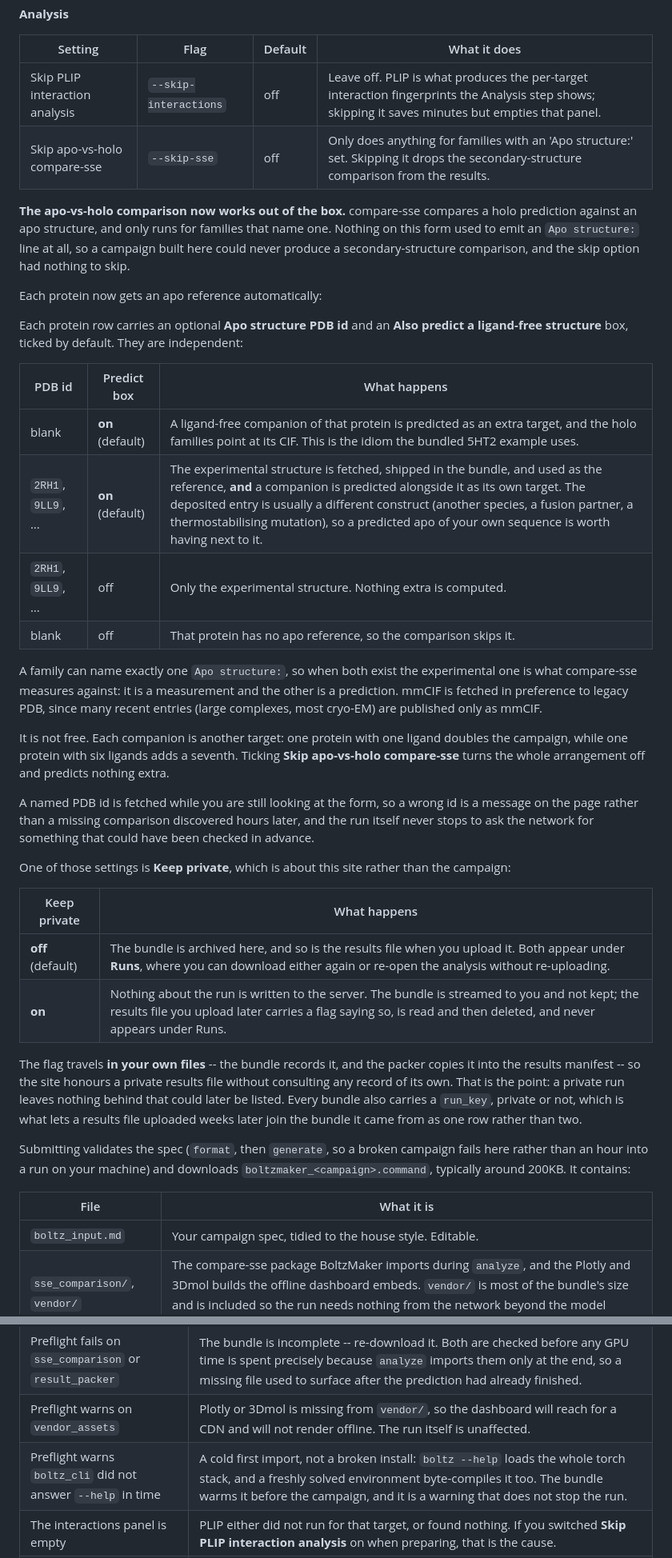
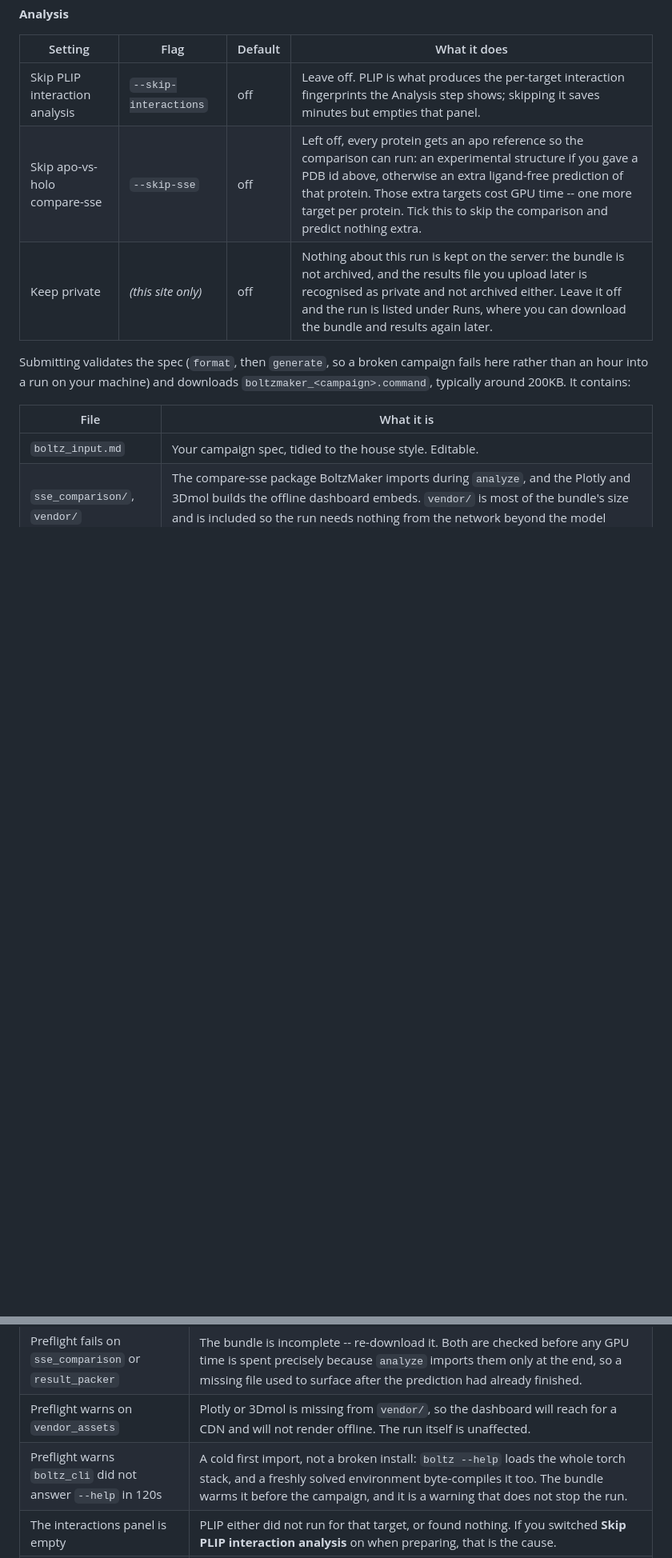
Before and after one commit to bellcheddar/BoltzMaker, a Markdown page: README.md, 2 parts joined by grey strips. Shown at 80% size. GitHub-like rendering; blank space fills up the shorter version.

Commit message:
README: resync with the code, and record this session's work
The run-settings table is regenerated from options.RUN_OPTIONS rather than
edited: the skip-compare-sse hint had drifted after that option changed meaning,
which is exactly the drift generating it was supposed to prevent. It now also
covers Keep private, marked as a site setting rather than a CLI flag.

Checked the README's factual claims against the code rather than trusting them:
session TTL, both archive caps, the upload limit, the low-confidence cutoff and
the .bmz version all match. The boltz_cli troubleshooting row now names the
120-second timeout it describes.

Six completed items added to the roadmap -- apo references, Keep private and
Runs, the run controls, the ETA, the bundle-integrity preflight checks, and form
persistence -- plus one new open item: run a real GPU campaign as part of the
release check. Four separate bundle defects reached a user because everything up
to the campaign is verified automatically and the pixi install -> boltz predict
-> analyze path is not.

Two adjacent open items are deliberately left unticked. The runtime
pre-estimator asks for a residue/chain-count model, and what shipped is a
history-based ETA; the smoke-test suite asks for CI, and there is still none.

Co-Authored-By: Claude Opus 5 <noreply@anthropic.com>
Claude-Session: https://claude.ai/code/session_013Berx5YBoFWtvXMTRmrJd9

```diff
--- a/README.md
+++ b/README.md
@@ -823,50 +823,8 @@ written literally into the generated script so you can read exactly what will ru
 | Setting | Flag | Default | What it does |
 |---|---|---|---|
 | Skip PLIP interaction analysis | `--skip-interactions` | off | Leave off. PLIP is what produces the per-target interaction fingerprints the Analysis step shows; skipping it saves minutes but empties that panel. |
-| Skip apo-vs-holo compare-sse | `--skip-sse` | off | Only does anything for families with an 'Apo structure:' set. Skipping it drops the secondary-structure comparison from the results. |
-
-**The apo-vs-holo comparison now works out of the box.** compare-sse compares a holo
-prediction against an apo structure, and only runs for families that name one. Nothing on
-this form used to emit an `Apo structure:` line at all, so a campaign built here could never
-produce a secondary-structure comparison, and the skip option had nothing to skip.
-
-Each protein now gets an apo reference automatically:
-
-Each protein row carries an optional **Apo structure PDB id** and an **Also predict a
-ligand-free structure** box, ticked by default. They are independent:
-
-| PDB id | Predict box | What happens |
-|---|---|---|
-| blank | **on** (default) | A ligand-free companion of that protein is predicted as an extra target, and the holo families point at its CIF. This is the idiom the bundled 5HT2 example uses. |
-| `2RH1`, `9LL9`, … | **on** (default) | The experimental structure is fetched, shipped in the bundle, and used as the reference, **and** a companion is predicted alongside it as its own target. The deposited entry is usually a different construct (another species, a fusion partner, a thermostabilising mutation), so a predicted apo of your own sequence is worth having next to it. |
-| `2RH1`, `9LL9`, … | off | Only the experimental structure. Nothing extra is computed. |
-| blank | off | That protein has no apo reference, so the comparison skips it. |
-
-A family can name exactly one `Apo structure:`, so when both exist the experimental one is
-what compare-sse measures against: it is a measurement and the other is a prediction. mmCIF
-is fetched in preference to legacy PDB, since many recent entries (large complexes, most
-cryo-EM) are published only as mmCIF.
-
-It is not free. Each companion is another target: one protein with one ligand doubles the
-campaign, while one protein with six ligands adds a seventh. Ticking **Skip apo-vs-holo
-compare-sse** turns the whole arrangement off and predicts nothing extra.
-
-A named PDB id is fetched while you are still looking at the form, so a wrong id is a message
-on the page rather than a missing comparison discovered hours later, and the run itself never
-stops to ask the network for something that could have been checked in advance.
-
-One of those settings is **Keep private**, which is about this site rather than the campaign:
-
-| Keep private | What happens |
-|---|---|
-| **off** (default) | The bundle is archived here, and so is the results file when you upload it. Both appear under **Runs**, where you can download either again or re-open the analysis without re-uploading. |
-| **on** | Nothing about the run is written to the server. The bundle is streamed to you and not kept; the results file you upload later carries a flag saying so, is read and then deleted, and never appears under Runs. |
-
-The flag travels **in your own files** -- the bundle records it, and the packer copies it into
-the results manifest -- so the site honours a private results file without consulting any
-record of its own. That is the point: a private run leaves nothing behind that could later be
-listed. Every bundle also carries a `run_key`, private or not, which is what lets a results
-file uploaded weeks later join the bundle it came from as one row rather than two.
+| Skip apo-vs-holo compare-sse | `--skip-sse` | off | Left off, every protein gets an apo reference so the comparison can run: an experimental structure if you gave a PDB id above, otherwise an extra ligand-free prediction of that protein. Those extra targets cost GPU time -- one more target per protein. Tick this to skip the comparison and predict nothing extra. |
+| Keep private | _(this site only)_ | off | Nothing about this run is kept on the server: the bundle is not archived, and the results file you upload later is recognised as private and not archived either. Leave it off and the run is listed under Runs, where you can download the bundle and results again later. |
 
 Submitting validates the spec (`format`, then `generate`, so a broken campaign fails here
 rather than an hour into a run on your machine) and downloads
@@ -983,7 +941,7 @@ slow-motion disk-full outage.
 | The 3D viewer says WebGL is unavailable | The browser has WebGL disabled or unsupported. Everything else on the page is unaffected. |
 | Preflight fails on `sse_comparison` or `result_packer` | The bundle is incomplete -- re-download it. Both are checked before any GPU time is spent precisely because `analyze` imports them only at the end, so a missing file used to surface after the prediction had already finished. |
 | Preflight warns on `vendor_assets` | Plotly or 3Dmol is missing from `vendor/`, so the dashboard will reach for a CDN and will not render offline. The run itself is unaffected. |
-| Preflight warns `boltz_cli` did not answer `--help` in time | A cold first import, not a broken install: `boltz --help` loads the whole torch stack, and a freshly solved environment byte-compiles it too. The bundle warms it before the campaign, and it is a warning that does not stop the run. |
+| Preflight warns `boltz_cli` did not answer `--help` in 120s | A cold first import, not a broken install: `boltz --help` loads the whole torch stack, and a freshly solved environment byte-compiles it too. The bundle warms it before the campaign, and it is a warning that does not stop the run. |
 | The interactions panel is empty | PLIP either did not run for that target, or found nothing. If you switched **Skip PLIP interaction analysis** on when preparing, that is the cause. |
 | A session link stops working | Sessions expire after two hours. Upload the file again; nothing is lost, since the `.bmz` is on your own disk. |
 
```
Also changed, not shown: other parts of README.md (+7 -0 lines).
